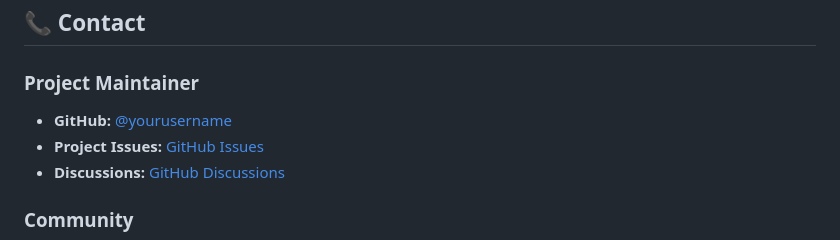
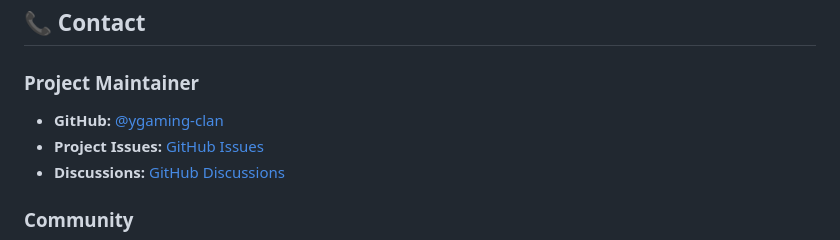
Before and after one commit to gaming-clan/FC-Career-Mode-Mobile-Edition, a Markdown page: README.md, the part around the change. Drawn GitHub-style.

Commit message:
Update GitHub username in README.md

```diff
--- a/README.md
+++ b/README.md
@@ -485,7 +485,7 @@ If you represent a rights holder and have concerns about this project, please co
 ## 📞 Contact
 
 ### Project Maintainer
-- **GitHub:** [@yourusername](https://github.com/gaming-clan)
+- **GitHub:** [@ygaming-clan](https://github.com/gaming-clan)
 - **Project Issues:** [GitHub Issues](https://github.com/gaming-clan/FC-Career-Mode-Mobile-Edition/issues)
 - **Discussions:** [GitHub Discussions](https://github.com/gaming-clan/FC-Career-Mode-Mobile-Edition/discussions)
 
```
